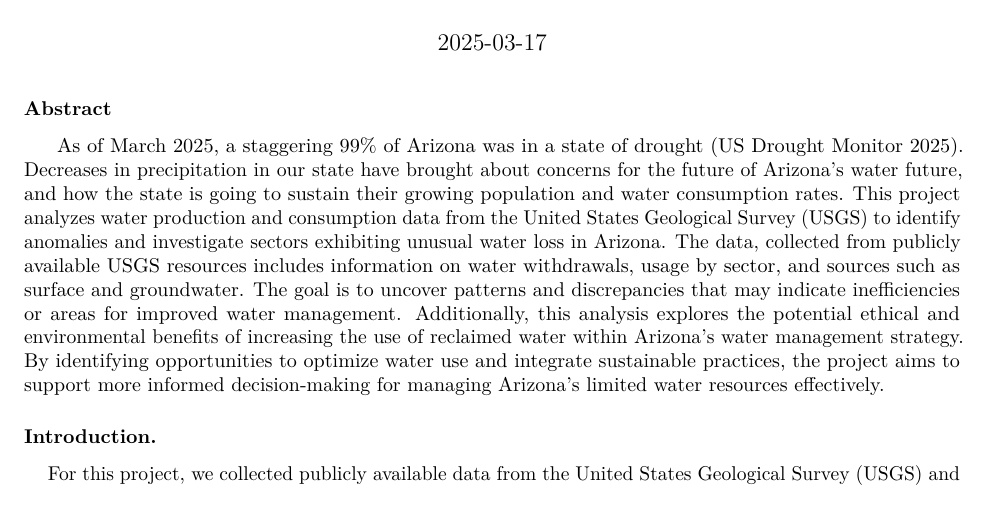
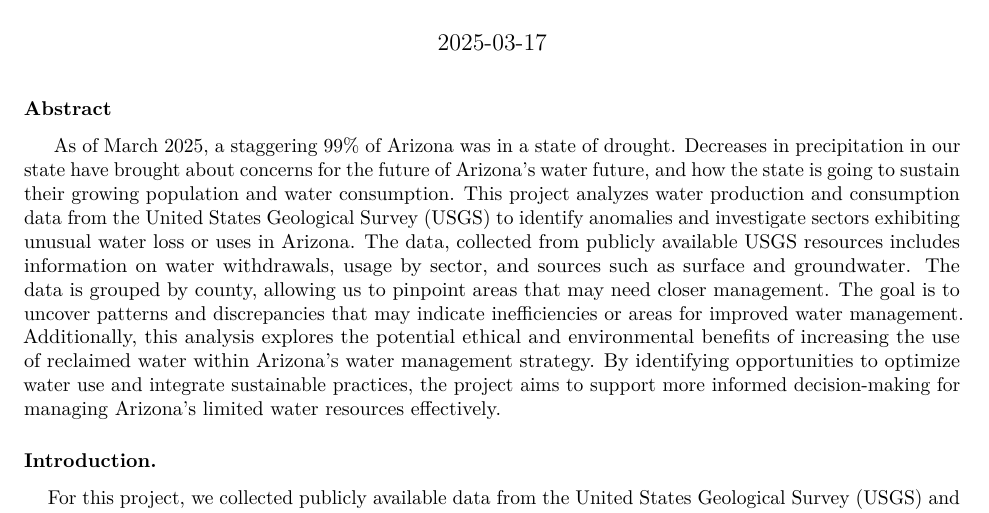
Before and after one commit to J-Tomlon/Arizona-Water-Analysis, an R Markdown document (R-Files/Proposal.Rmd): part of page 1 of 2, cut so that both start at the same text. Rendered offline with R 4.5, knitr and Pandoc, then LaTeX, with nearby package versions.

Commit message:
Updates to Abstract

```diff
--- a/R-Files/Proposal.Rmd
+++ b/R-Files/Proposal.Rmd
@@ -10,7 +10,7 @@ output:
 
 ### Abstract
 
-&nbsp;&nbsp;&nbsp;&nbsp; As of March 2025, a staggering 99% of Arizona was in a state of drought (US Drought Monitor 2025). Decreases in precipitation in our state have brought about concerns for the future of Arizona's water future, and how the state is going to sustain their growing population and water consumption rates. This project analyzes water production and consumption data from the United States Geological Survey (USGS) to identify anomalies and investigate sectors exhibiting unusual water loss in Arizona. The data, collected from publicly available USGS resources includes information on water withdrawals, usage by sector, and sources such as surface and groundwater. The goal is to uncover patterns and discrepancies that may indicate inefficiencies or areas for improved water management. Additionally, this analysis explores the potential ethical and environmental benefits of increasing the use of reclaimed water within Arizona's water management strategy. By identifying opportunities to optimize water use and integrate sustainable practices, the project aims to support more informed decision-making for managing Arizona's limited water resources effectively.
+&nbsp;&nbsp;&nbsp;&nbsp; As of March 2025, a staggering 99% of Arizona was in a state of drought. Decreases in precipitation in our state have brought about concerns for the future of Arizona's water future, and how the state is going to sustain their growing population and water consumption. This project analyzes water production and consumption data from the United States Geological Survey (USGS) to identify anomalies and investigate sectors exhibiting unusual water loss or uses in Arizona. The data, collected from publicly available USGS resources includes information on water withdrawals, usage by sector, and sources such as surface and groundwater. The data is grouped by county, allowing us to pinpoint areas that may need closer management. The goal is to uncover patterns and discrepancies that may indicate inefficiencies or areas for improved water management. Additionally, this analysis explores the potential ethical and environmental benefits of increasing the use of reclaimed water within Arizona's water management strategy. By identifying opportunities to optimize water use and integrate sustainable practices, the project aims to support more informed decision-making for managing Arizona's limited water resources effectively.
 
 ### Introduction.
 
```
Also changed, not shown: R-Files/EDA.R (+2 -3 lines).
